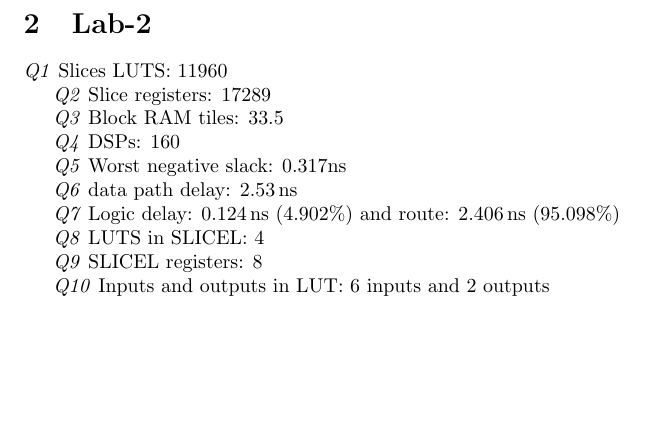
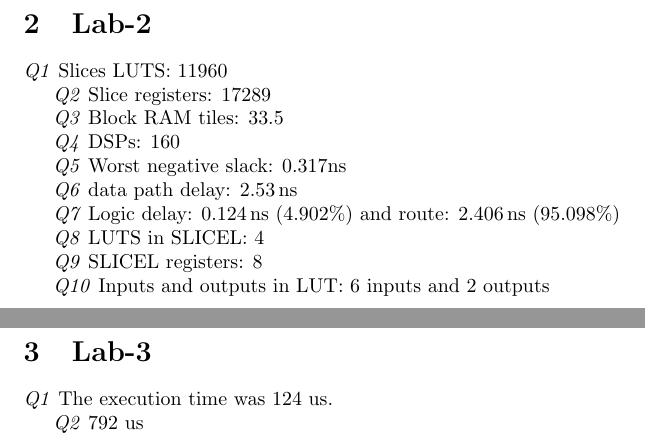
Before and after one commit to arvba41/advanced_fpga_impl, a LaTeX document (doc/main.tex): part of page 2 of 2 before the commit and two parts of pages 2 and 3 of 3 after it, the two joined at a grey line, cut so that both start at the same text, the shorter picture padded with empty space. Compiled offline with pdfLaTeX.

Commit message:
updated lab 3 report

```diff
--- a/doc/main.tex
+++ b/doc/main.tex
@@ -85,4 +85,12 @@ Iteration Latency: - \textsf{Loop1\_Loop2}, Iteration Latency: - \textsf{Loop3\_
 
 \emph{Q10} Inputs and outputs in LUT: 6 inputs and 2 outputs
 
+\newpage
+
+\section{Lab-3}
+
+\emph{Q1} The execution time was 124 us.
+
+\emph{Q2} 792 us
+
 \end{document}
```
Also changed, not shown: doc/main.pdf.
